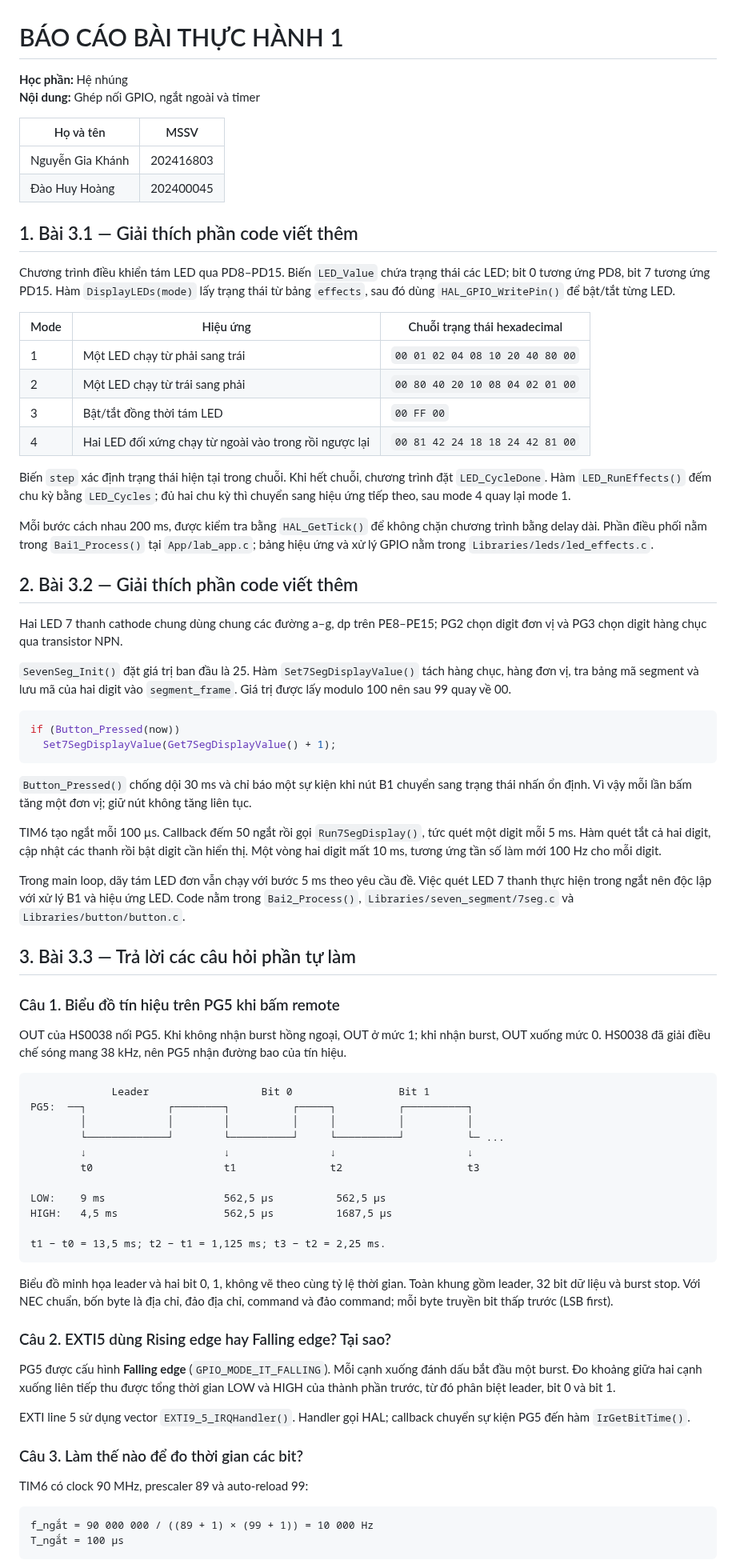
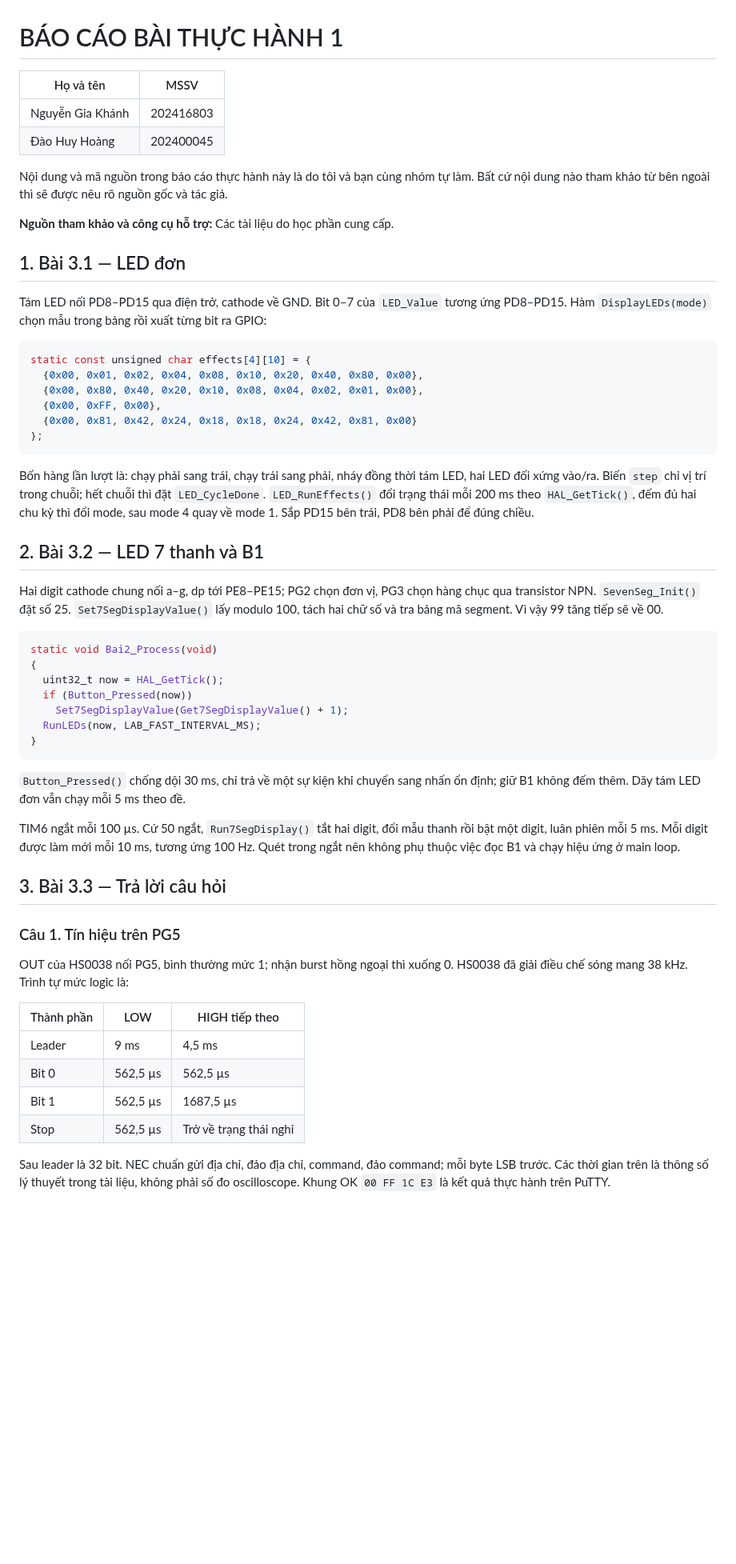
Before and after one commit to leovanbon/20261_embedsys, a Markdown page: lab1/BAO_CAO_LAB1.md, the part around one of its changes. Shown at 80% size. Rendered like a GitHub page; blank space fills up the shorter version.

````diff
--- a/lab1/BAO_CAO_LAB1.md
+++ b/lab1/BAO_CAO_LAB1.md
@@ -1,79 +1,59 @@
 # BÁO CÁO BÀI THỰC HÀNH 1
 
-**Học phần:** Hệ nhúng
-**Nội dung:** Ghép nối GPIO, ngắt ngoài và timer
+| Họ và tên        | MSSV      |
+| ---------------- | --------- |
+| Nguyễn Gia Khánh | 202416803 |
+| Đào Huy Hoàng    | 202400045 |
 
-| Họ và tên | MSSV |
-| --- | --- |
-| Nguyễn Gia Khánh | 202416803 |
-| Đào Huy Hoàng | 202400045 |
+Nội dung và mã nguồn trong báo cáo thực hành này là do tôi và bạn cùng nhóm tự làm. Bất cứ nội dung nào tham khảo từ bên ngoài thì sẽ được nêu rõ nguồn gốc và tác giả.
 
-## 1. Bài 3.1 — Giải thích phần code viết thêm
+**Nguồn tham khảo và công cụ hỗ trợ:** Các tài liệu do học phần cung cấp.
 
-Chương trình điều khiển tám LED qua PD8–PD15. Biến `LED_Value` chứa trạng thái các LED; bit 0 tương ứng PD8, bit 7 tương ứng PD15. Hàm `DisplayLEDs(mode)` lấy trạng thái từ bảng `effects`, sau đó dùng `HAL_GPIO_WritePin()` để bật/tắt từng LED.
+## 1. Bài 3.1 — LED đơn
 
-| Mode | Hiệu ứng | Chuỗi trạng thái hexadecimal |
-| --- | --- | --- |
-| 1 | Một LED chạy từ phải sang trái | `00 01 02 04 08 10 20 40 80 00` |
-| 2 | Một LED chạy từ trái sang phải | `00 80 40 20 10 08 04 02 01 00` |
-| 3 | Bật/tắt đồng thời tám LED | `00 FF 00` |
-| 4 | Hai LED đối xứng chạy từ ngoài vào trong rồi ngược lại | `00 81 42 24 18 18 24 42 81 00` |
-
-Biến `step` xác định trạng thái hiện tại trong chuỗi. Khi hết chuỗi, chương trình đặt `LED_CycleDone`. Hàm `LED_RunEffects()` đếm chu kỳ bằng `LED_Cycles`; đủ hai chu kỳ thì chuyển sang hiệu ứng tiếp theo, sau mode 4 quay lại mode 1.
-
-Mỗi bước cách nhau 200 ms, được kiểm tra bằng `HAL_GetTick()` để không chặn chương trình bằng delay dài. Phần điều phối nằm trong `Bai1_Process()` tại `App/lab_app.c`; bảng hiệu ứng và xử lý GPIO nằm trong `Libraries/leds/led_effects.c`.
-
-## 2. Bài 3.2 — Giải thích phần code viết thêm
-
-Hai LED 7 thanh cathode chung dùng chung các đường a–g, dp trên PE8–PE15; PG2 chọn digit đơn vị và PG3 chọn digit hàng chục qua transistor NPN.
-
-`SevenSeg_Init()` đặt giá trị ban đầu là 25. Hàm `Set7SegDisplayValue()` tách hàng chục, hàng đơn vị, tra bảng mã segment và lưu mã của hai digit vào `segment_frame`. Giá trị được lấy modulo 100 nên sau 99 quay về 00.
+Tám LED nối PD8–PD15 qua điện trở, cathode về GND. Bit 0–7 của `LED_Value` tương ứng PD8–PD15. Hàm `DisplayLEDs(mode)` chọn mẫu trong bảng rồi xuất từng bit ra GPIO:
 
 ```c
-if (Button_Pressed(now))
-  Set7SegDisplayValue(Get7SegDisplayValue() + 1);
+static const unsigned char effects[4][10] = {
+  {0x00, 0x01, 0x02, 0x04, 0x08, 0x10, 0x20, 0x40, 0x80, 0x00},
+  {0x00, 0x80, 0x40, 0x20, 0x10, 0x08, 0x04, 0x02, 0x01, 0x00},
+  {0x00, 0xFF, 0x00},
+  {0x00, 0x81, 0x42, 0x24, 0x18, 0x18, 0x24, 0x42, 0x81, 0x00}
+};
 ```
 
-`Button_Pressed()` chống dội 30 ms và chỉ báo một sự kiện khi nút B1 chuyển sang trạng thái nhấn ổn định. Vì vậy mỗi lần bấm tăng một đơn vị; giữ nút không tăng liên tục.
+Bốn hàng lần lượt là: chạy phải sang trái, chạy trái sang phải, nháy đồng thời tám LED, hai LED đối xứng vào/ra. Biến `step` chỉ vị trí trong chuỗi; hết chuỗi thì đặt `LED_CycleDone`. `LED_RunEffects()` đổi trạng thái mỗi 200 ms theo `HAL_GetTick()`, đếm đủ hai chu kỳ thì đổi mode, sau mode 4 quay về mode 1. Sắp PD15 bên trái, PD8 bên phải để đúng chiều.
 
-TIM6 tạo ngắt mỗi 100 µs. Callback đếm 50 ngắt rồi gọi `Run7SegDisplay()`, tức quét một digit mỗi 5 ms. Hàm quét tắt cả hai digit, cập nhật các thanh rồi bật digit cần hiển thị. Một vòng hai digit mất 10 ms, tương ứng tần số làm mới 100 Hz cho mỗi digit.
+## 2. Bài 3.2 — LED 7 thanh và B1
 
-Trong main loop, dãy tám LED đơn vẫn chạy với bước 5 ms theo yêu cầu đề. Việc quét LED 7 thanh thực hiện trong ngắt nên độc lập với xử lý B1 và hiệu ứng LED. Code nằm trong `Bai2_Process()`, `Libraries/seven_segment/7seg.c` và `Libraries/button/button.c`.
+Hai digit cathode chung nối a–g, dp tới PE8–PE15; PG2 chọn đơn vị, PG3 chọn hàng chục qua transistor NPN. `SevenSeg_Init()` đặt số 25. `Set7SegDisplayValue()` lấy modulo 100, tách hai chữ số và tra bảng mã segment. Vì vậy 99 tăng tiếp sẽ về 00.
 
-## 3. Bài 3.3 — Trả lời các câu hỏi phần tự làm
-
-### Câu 1. Biểu đồ tín hiệu trên PG5 khi bấm remote
-
-OUT của HS0038 nối PG5. Khi không nhận burst hồng ngoại, OUT ở mức 1; khi nhận burst, OUT xuống mức 0. HS0038 đã giải điều chế sóng mang 38 kHz, nên PG5 nhận đường bao của tín hiệu.
-
-```text
-             Leader                  Bit 0                 Bit 1
-PG5:  ──┐             ┌────────┐          ┌─────┐          ┌──────────┐
-        │             │        │          │     │          │          │
-        └─────────────┘        └──────────┘     └──────────┘          └─ ...
-        ↓                      ↓                ↓                     ↓
-        t0                     t1               t2                    t3
-
-LOW:    9 ms                   562,5 µs          562,5 µs
-HIGH:   4,5 ms                 562,5 µs          1687,5 µs
-
-t1 − t0 = 13,5 ms; t2 − t1 = 1,125 ms; t3 − t2 = 2,25 ms.
+```c
+static void Bai2_Process(void)
+{
+  uint32_t now = HAL_GetTick();
+  if (Button_Pressed(now))
+    Set7SegDisplayValue(Get7SegDisplayValue() + 1);
+  RunLEDs(now, LAB_FAST_INTERVAL_MS);
+}
 ```
 
-Biểu đồ minh họa leader và hai bit 0, 1, không vẽ theo cùng tỷ lệ thời gian. Toàn khung gồm leader, 32 bit dữ liệu và burst stop. Với NEC chuẩn, bốn byte là địa chỉ, đảo địa chỉ, command và đảo command; mỗi byte truyền bit thấp trước (LSB first).
+`Button_Pressed()` chống dội 30 ms, chỉ trả về một sự kiện khi chuyển sang nhấn ổn định; giữ B1 không đếm thêm. Dãy tám LED đơn vẫn chạy mỗi 5 ms theo đề.
 
-### Câu 2. EXTI5 dùng Rising edge hay Falling edge? Tại sao?
+TIM6 ngắt mỗi 100 µs. Cứ 50 ngắt, `Run7SegDisplay()` tắt hai digit, đổi mẫu thanh rồi bật một digit, luân phiên mỗi 5 ms. Mỗi digit được làm mới mỗi 10 ms, tương ứng 100 Hz. Quét trong ngắt nên không phụ thuộc việc đọc B1 và chạy hiệu ứng ở main loop.
 
-PG5 được cấu hình **Falling edge** (`GPIO_MODE_IT_FALLING`). Mỗi cạnh xuống đánh dấu bắt đầu một burst. Đo khoảng giữa hai cạnh xuống liên tiếp thu được tổng thời gian LOW và HIGH của thành phần trước, từ đó phân biệt leader, bit 0 và bit 1.
+## 3. Bài 3.3 — Trả lời câu hỏi
 
-EXTI line 5 sử dụng vector `EXTI9_5_IRQHandler()`. Handler gọi HAL; callback chuyển sự kiện PG5 đến hàm `IrGetBitTime()`.
+### Câu 1. Tín hiệu trên PG5
 
-### Câu 3. Làm thế nào để đo thời gian các bit?
+OUT của HS0038 nối PG5, bình thường mức 1; nhận burst hồng ngoại thì xuống 0. HS0038 đã giải điều chế sóng mang 38 kHz. Trình tự mức logic là:
 
-TIM6 có clock 90 MHz, prescaler 89 và auto-reload 99:
+| Thành phần | LOW      | HIGH tiếp theo         |
+| ---------- | -------- | ---------------------- |
+| Leader     | 9 ms     | 4,5 ms                 |
+| Bit 0      | 562,5 µs | 562,5 µs               |
+| Bit 1      | 562,5 µs | 1687,5 µs              |
+| Stop       | 562,5 µs | Trở về trạng thái nghỉ |
 
-```text
-f_ngắt = 90 000 000 / ((89 + 1) × (99 + 1)) = 10 000 Hz
-T_ngắt = 100 µs
-```
+Sau leader là 32 bit. NEC chuẩn gửi địa chỉ, đảo địa chỉ, command, đảo command; mỗi byte LSB trước. Các thời gian trên là thông số lý thuyết trong tài liệu, không phải số đo oscilloscope. Khung OK `00 FF 1C E3` là kết quả thực hành trên PuTTY.
 
````
Also changed, not shown: other parts of lab1/BAO_CAO_LAB1.md (+41 -36 lines), lab1/docs/images/putty-ma-remote.png (added), 1 other file.
